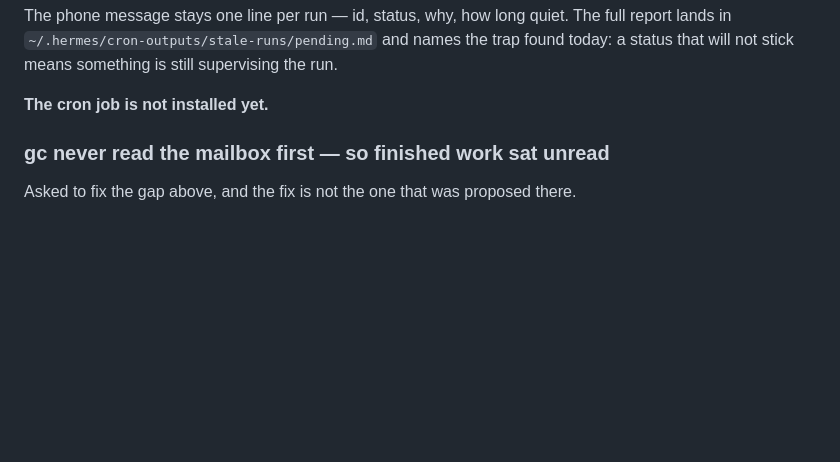
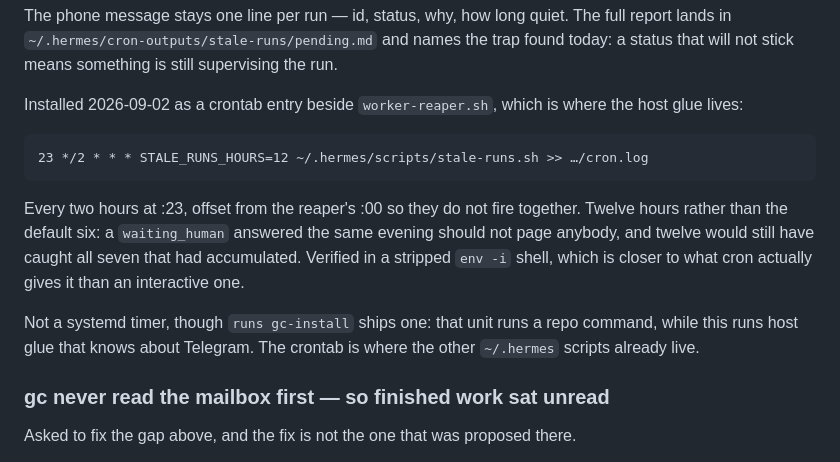
Before and after one commit to Bumblebiber/team-up, a Markdown page: PLAN.md, the part around the change. Drawn GitHub-style; blank space fills up the shorter version.

Commit message:
docs: install the stale-run report on a two-hourly cron
23 */2 with a twelve-hour threshold, beside worker-reaper.sh in the crontab
where the host glue lives — not a systemd timer, because runs gc-install's unit
runs a repo command while this one runs glue that knows about Telegram.

Offset from the reaper's :00 so they do not fire together. Twelve hours rather
than the default six: a waiting_human answered the same evening should not page
anyone, and twelve would still have caught all seven that had accumulated.

Co-Authored-By: Claude Opus 5 <noreply@anthropic.com>
Claude-Session: https://claude.ai/code/session_01YZVGj5nza1NVNvhwVE1Cgk

```diff
--- a/PLAN.md
+++ b/PLAN.md
@@ -988,7 +988,20 @@ The full report lands in `~/.hermes/cron-outputs/stale-runs/pending.md` and
 names the trap found today: a status that will not stick means something is
 still supervising the run.
 
-**The cron job is not installed yet.**
+Installed 2026-09-02 as a crontab entry beside `worker-reaper.sh`, which is
+where the host glue lives:
+
+    23 */2 * * * STALE_RUNS_HOURS=12 ~/.hermes/scripts/stale-runs.sh >> …/cron.log
+
+Every two hours at :23, offset from the reaper's :00 so they do not fire
+together. Twelve hours rather than the default six: a `waiting_human` answered
+the same evening should not page anybody, and twelve would still have caught
+all seven that had accumulated. Verified in a stripped `env -i` shell, which is
+closer to what cron actually gives it than an interactive one.
+
+Not a systemd timer, though `runs gc-install` ships one: that unit runs a repo
+command, while this runs host glue that knows about Telegram. The crontab is
+where the other `~/.hermes` scripts already live.
 
 ### gc never read the mailbox first — so finished work sat unread
 
```
